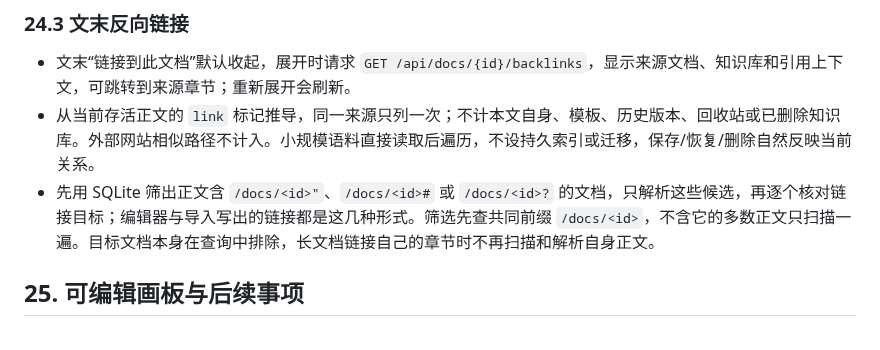
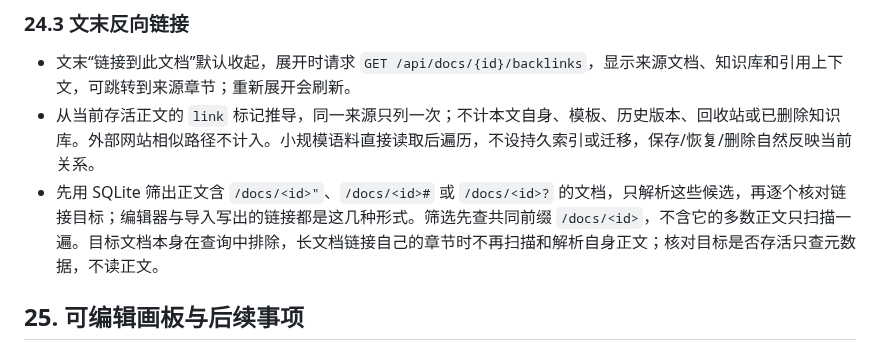
Before and after one commit to Crashmere/Yuyan, a Markdown page: docs/DESIGN.md, the part around the change. Drawn GitHub-style.

```diff
--- a/docs/DESIGN.md
+++ b/docs/DESIGN.md
@@ -914,7 +914,7 @@ Mermaid 的 SVG 由两端共用的 `shared/mermaid.ts` 生成。图表标签在
 
 - 文末“链接到此文档”默认收起，展开时请求 `GET /api/docs/{id}/backlinks`，显示来源文档、知识库和引用上下文，可跳转到来源章节；重新展开会刷新。
 - 从当前存活正文的 `link` 标记推导，同一来源只列一次；不计本文自身、模板、历史版本、回收站或已删除知识库。外部网站相似路径不计入。小规模语料直接读取后遍历，不设持久索引或迁移，保存/恢复/删除自然反映当前关系。
-- 先用 SQLite 筛出正文含 `/docs/<id>"`、`/docs/<id>#` 或 `/docs/<id>?` 的文档，只解析这些候选，再逐个核对链接目标；编辑器与导入写出的链接都是这几种形式。筛选先查共同前缀 `/docs/<id>`，不含它的多数正文只扫描一遍。目标文档本身在查询中排除，长文档链接自己的章节时不再扫描和解析自身正文。
+- 先用 SQLite 筛出正文含 `/docs/<id>"`、`/docs/<id>#` 或 `/docs/<id>?` 的文档，只解析这些候选，再逐个核对链接目标；编辑器与导入写出的链接都是这几种形式。筛选先查共同前缀 `/docs/<id>`，不含它的多数正文只扫描一遍。目标文档本身在查询中排除，长文档链接自己的章节时不再扫描和解析自身正文；核对目标是否存活只查元数据，不读正文。
 
 ## 25. 可编辑画板与后续事项
 
```
Also changed, not shown: docs/VERIFICATION.md (+1 -1 lines).
